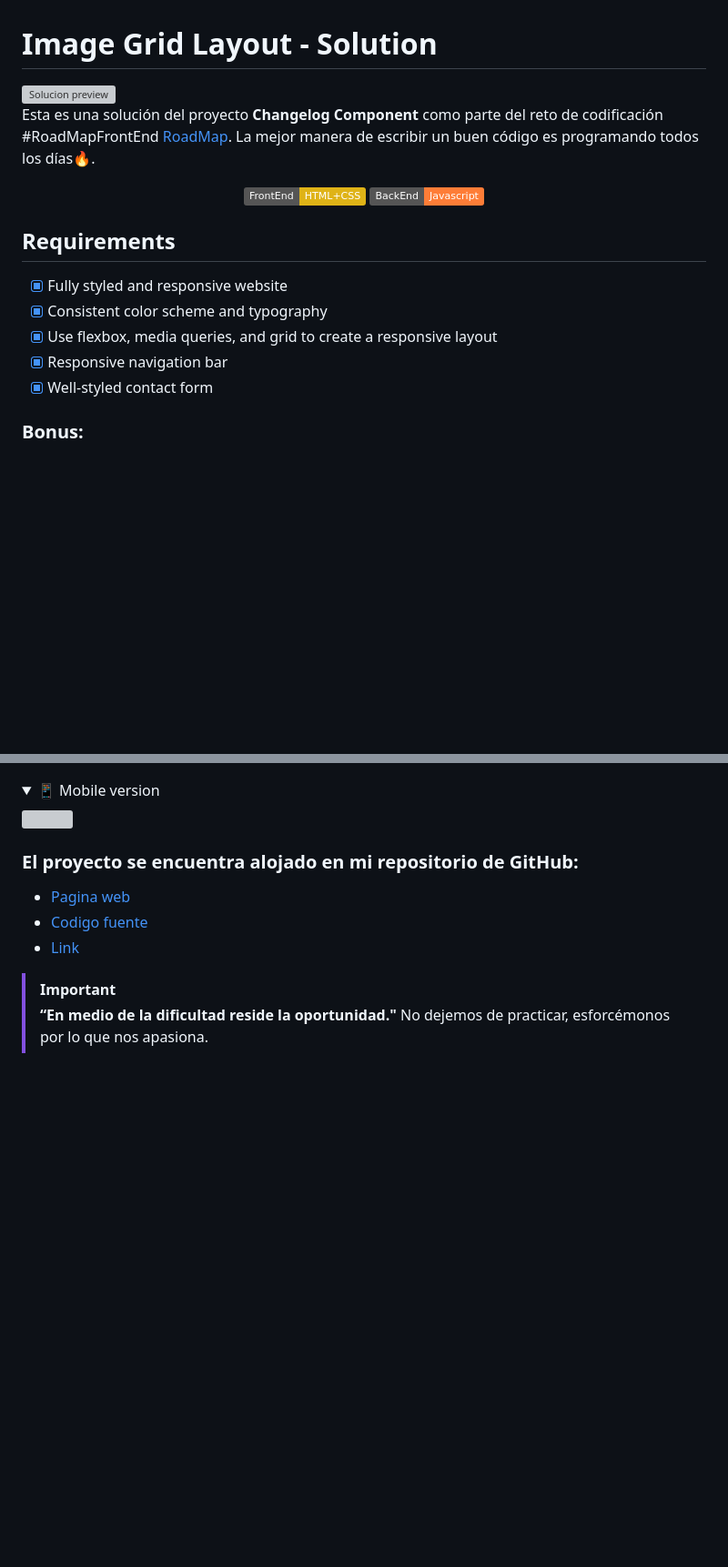
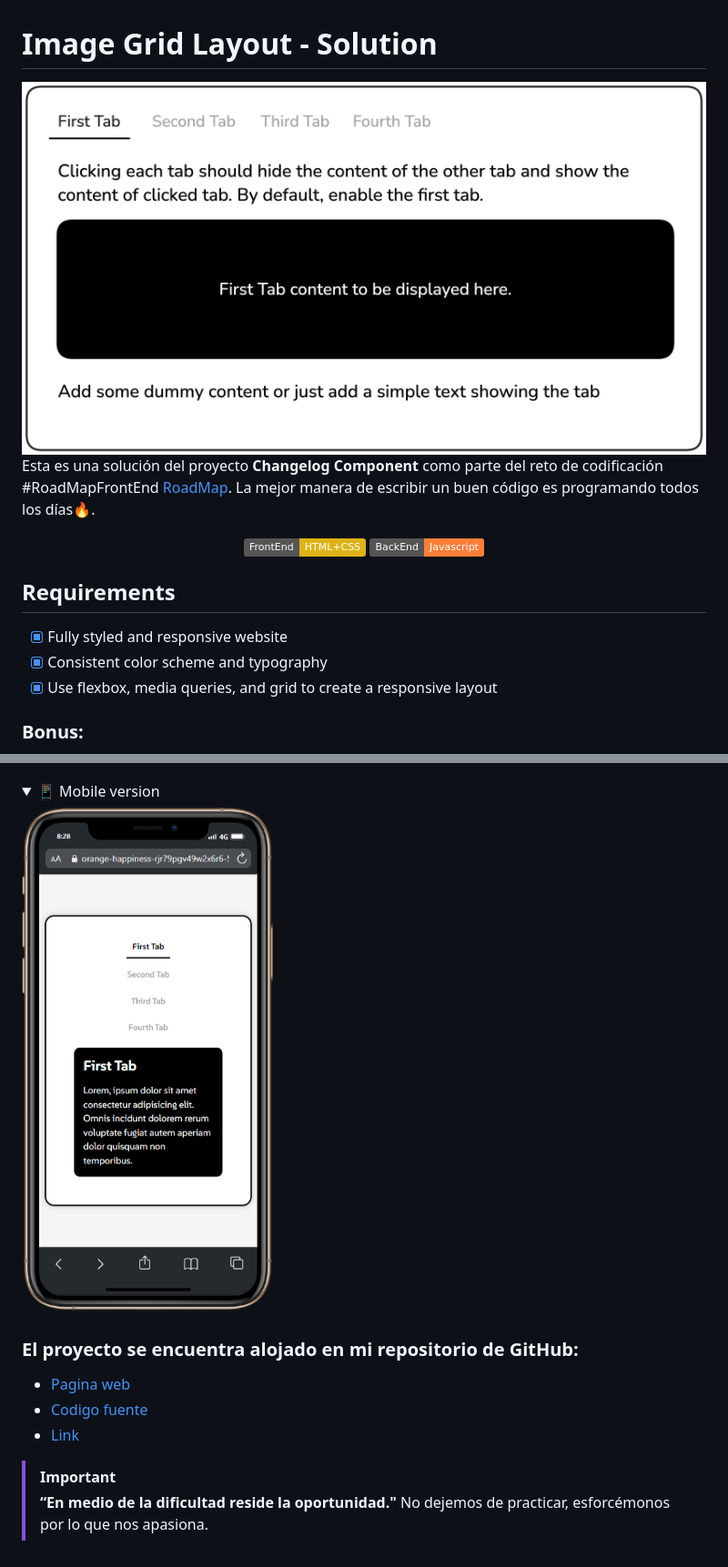
Before and after one commit to miguelramosalarcon/Tabs-roadmap, a Markdown page: README.md, 2 parts joined by grey strips. Shown: that part at 91% size. Drawn GitHub-style; pictures changed too: mobile.png (added); folded sections open; badges without logos; blank space fills up the shorter version; grey boxes are pictures that could not be loaded.

```diff
--- a/README.md
+++ b/README.md
@@ -1,4 +1,4 @@
 # Image Grid Layout - Solution
 
-<img src="image-grid.jpg" alt="Solucion preview" style="max-width: 100%; height: auto;">
+<img src="simple-tabs-8e6gy.png" alt="Solucion preview" style="max-width: 100%; height: auto;">
 
@@ -13,8 +13,6 @@ Esta es una solución del proyecto **Changelog Component** como parte del reto d
 - [x] Fully styled and responsive website
 - [x] Consistent color scheme and typography
 - [x] Use flexbox, media queries, and grid to create a responsive layout
-- [x] Responsive navigation bar
-- [x] Well-styled contact form
 
 ### Bonus:
 
@@ -35,7 +33,7 @@ Diseño adaptado para cualquier tipo de pantalla del dispositivo:
 <details>
     <summary>📱 Mobile version</summary>
 
-![](mobile.jpeg)
+![](mobile.png)
 </details>
 
 
```
Also changed, not shown: other parts of README.md (+3 -3 lines), desktop.png (added), 1 other file.
